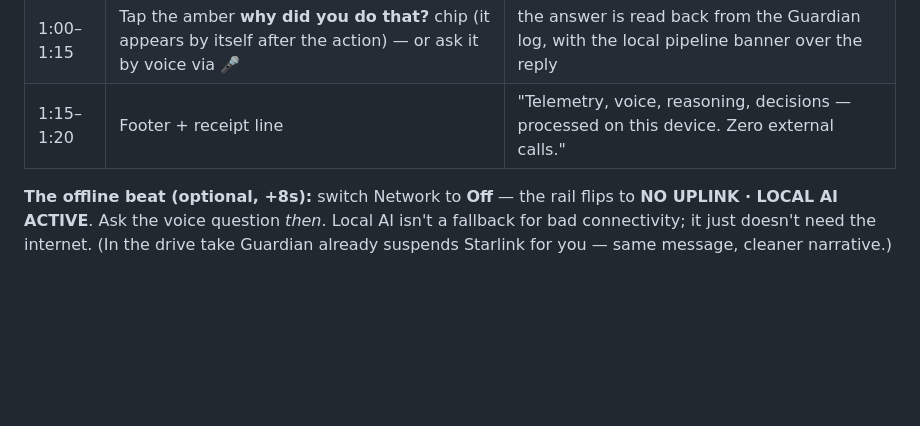
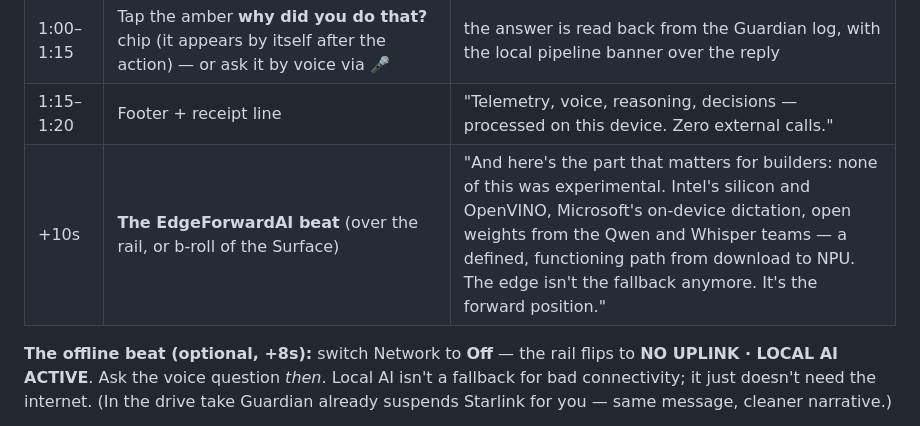
Before and after one commit to frankcx1/VanGuard, a Markdown page: FILMING.md, the part around the change. Rendered like a GitHub page; blank space fills up the shorter version.

```diff
--- a/FILMING.md
+++ b/FILMING.md
@@ -53,6 +53,7 @@ One autonomous event, one visibly local voice exchange, one receipt.
 | 0:45–1:00 | **Guardian event card** takes over the strip: DETECTED → VERIFIED → POLICY MATCHED → ACTIONED → RECOVERY CONFIRMED, load reduced, forecast improved, decision receipt underneath | "The Guardian can't fix a charging path, so it does the one legitimate thing: sheds the loads it can no longer afford. Detected, verified, actioned, recovery confirmed — every stage logged." |
 | 1:00–1:15 | Tap the amber **why did you do that?** chip (it appears by itself after the action) — or ask it by voice via 🎤 | the answer is read back from the Guardian log, with the local pipeline banner over the reply |
 | 1:15–1:20 | Footer + receipt line | "Telemetry, voice, reasoning, decisions — processed on this device. Zero external calls." |
+| +10s | **The EdgeForwardAI beat** (over the rail, or b-roll of the Surface) | "And here's the part that matters for builders: none of this was experimental. Intel's silicon and OpenVINO, Microsoft's on-device dictation, open weights from the Qwen and Whisper teams — a defined, functioning path from download to NPU. The edge isn't the fallback anymore. It's the forward position." |
 
 **The offline beat (optional, +8s):** switch Network to **Off** — the rail
 flips to **NO UPLINK · LOCAL AI ACTIVE**. Ask the voice question *then*.
```
Also changed, not shown: EDGEFORWARD.md (added, +93 -0 lines).
